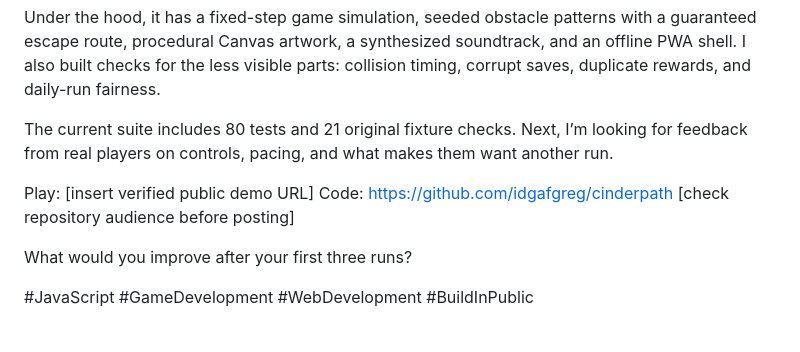
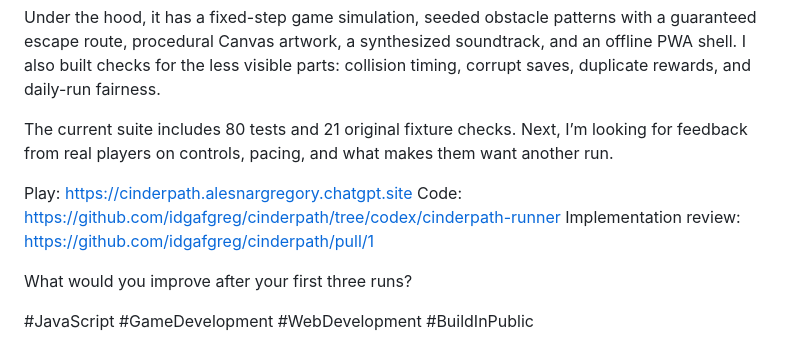
Before and after one commit to idgafgreg/cinderpath, a Markdown page: docs/PORTFOLIO.md, the part around the change. GitHub-like rendering.

```diff
--- a/docs/PORTFOLIO.md
+++ b/docs/PORTFOLIO.md
@@ -24,8 +24,9 @@ Under the hood, it has a fixed-step game simulation, seeded obstacle patterns wi
 
 The current suite includes 80 tests and 21 original fixture checks. Next, I’m looking for feedback from real players on controls, pacing, and what makes them want another run.
 
-Play: [insert verified public demo URL]
-Code: https://github.com/idgafgreg/cinderpath [check repository audience before posting]
+Play: https://cinderpath.alesnargregory.chatgpt.site
+Code: https://github.com/idgafgreg/cinderpath/tree/codex/cinderpath-runner
+Implementation review: https://github.com/idgafgreg/cinderpath/pull/1
 
 What would you improve after your first three runs?
 
```
Also changed, not shown: README.md (+1 -1 lines), docs/QA.md (+5 -1 lines).
